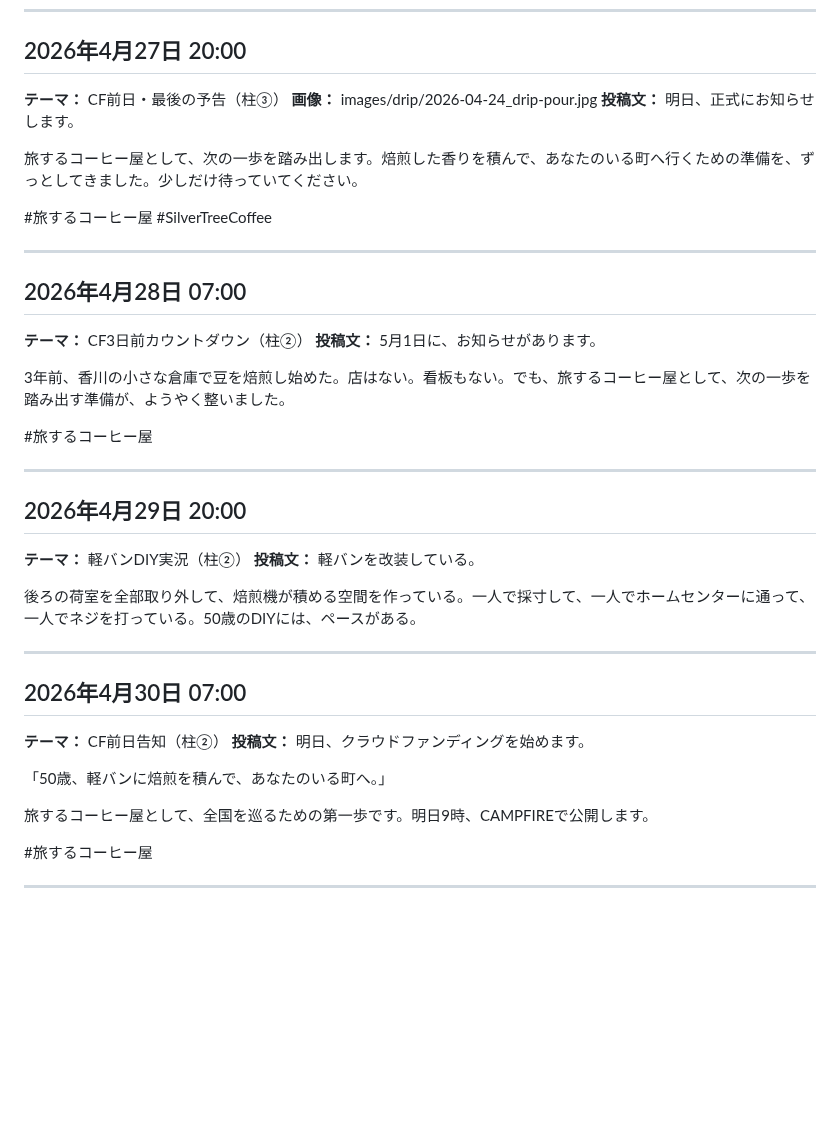
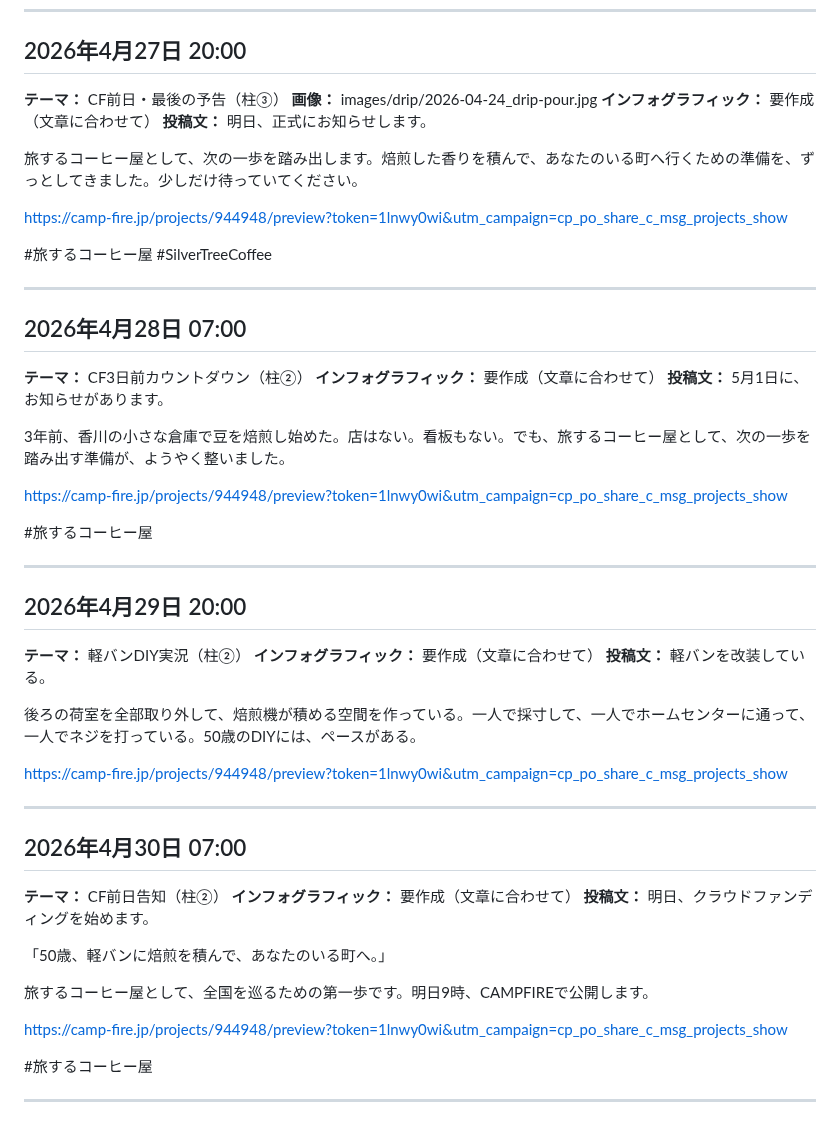
Before and after one commit to haiadaeakaia74-uxsilvertree/my-first-repo, a Markdown page: x-post-log.md, the part around the change. GitHub-like rendering; blank space fills up the shorter version.

Commit message:
Add CAMPFIRE limited link and infographic notes to 4/27-4/30 posts
https://claude.ai/code/session_01DZKJoKwg8g3VimctBwMYe4

```diff
--- a/x-post-log.md
+++ b/x-post-log.md
@@ -68,10 +68,13 @@
 ## 2026年4月27日 20:00
 **テーマ：** CF前日・最後の予告（柱③）
 **画像：** images/drip/2026-04-24_drip-pour.jpg
+**インフォグラフィック：** 要作成（文章に合わせて）
 **投稿文：**
 明日、正式にお知らせします。
 
 旅するコーヒー屋として、次の一歩を踏み出します。焙煎した香りを積んで、あなたのいる町へ行くための準備を、ずっとしてきました。少しだけ待っていてください。
+
+https://camp-fire.jp/projects/944948/preview?token=1lnwy0wi&utm_campaign=cp_po_share_c_msg_projects_show
 
 #旅するコーヒー屋 #SilverTreeCoffee
 
@@ -79,10 +82,13 @@
 
 ## 2026年4月28日 07:00
 **テーマ：** CF3日前カウントダウン（柱②）
+**インフォグラフィック：** 要作成（文章に合わせて）
 **投稿文：**
 5月1日に、お知らせがあります。
 
 3年前、香川の小さな倉庫で豆を焙煎し始めた。店はない。看板もない。でも、旅するコーヒー屋として、次の一歩を踏み出す準備が、ようやく整いました。
+
+https://camp-fire.jp/projects/944948/preview?token=1lnwy0wi&utm_campaign=cp_po_share_c_msg_projects_show
 
 #旅するコーヒー屋
 
@@ -90,21 +96,27 @@
 
 ## 2026年4月29日 20:00
 **テーマ：** 軽バンDIY実況（柱②）
+**インフォグラフィック：** 要作成（文章に合わせて）
 **投稿文：**
 軽バンを改装している。
 
 後ろの荷室を全部取り外して、焙煎機が積める空間を作っている。一人で採寸して、一人でホームセンターに通って、一人でネジを打っている。50歳のDIYには、ペースがある。
 
+https://camp-fire.jp/projects/944948/preview?token=1lnwy0wi&utm_campaign=cp_po_share_c_msg_projects_show
+
 ---
 
 ## 2026年4月30日 07:00
 **テーマ：** CF前日告知（柱②）
+**インフォグラフィック：** 要作成（文章に合わせて）
 **投稿文：**
 明日、クラウドファンディングを始めます。
 
 「50歳、軽バンに焙煎を積んで、あなたのいる町へ。」
 
 旅するコーヒー屋として、全国を巡るための第一歩です。明日9時、CAMPFIREで公開します。
+
+https://camp-fire.jp/projects/944948/preview?token=1lnwy0wi&utm_campaign=cp_po_share_c_msg_projects_show
 
 #旅するコーヒー屋
 
```
